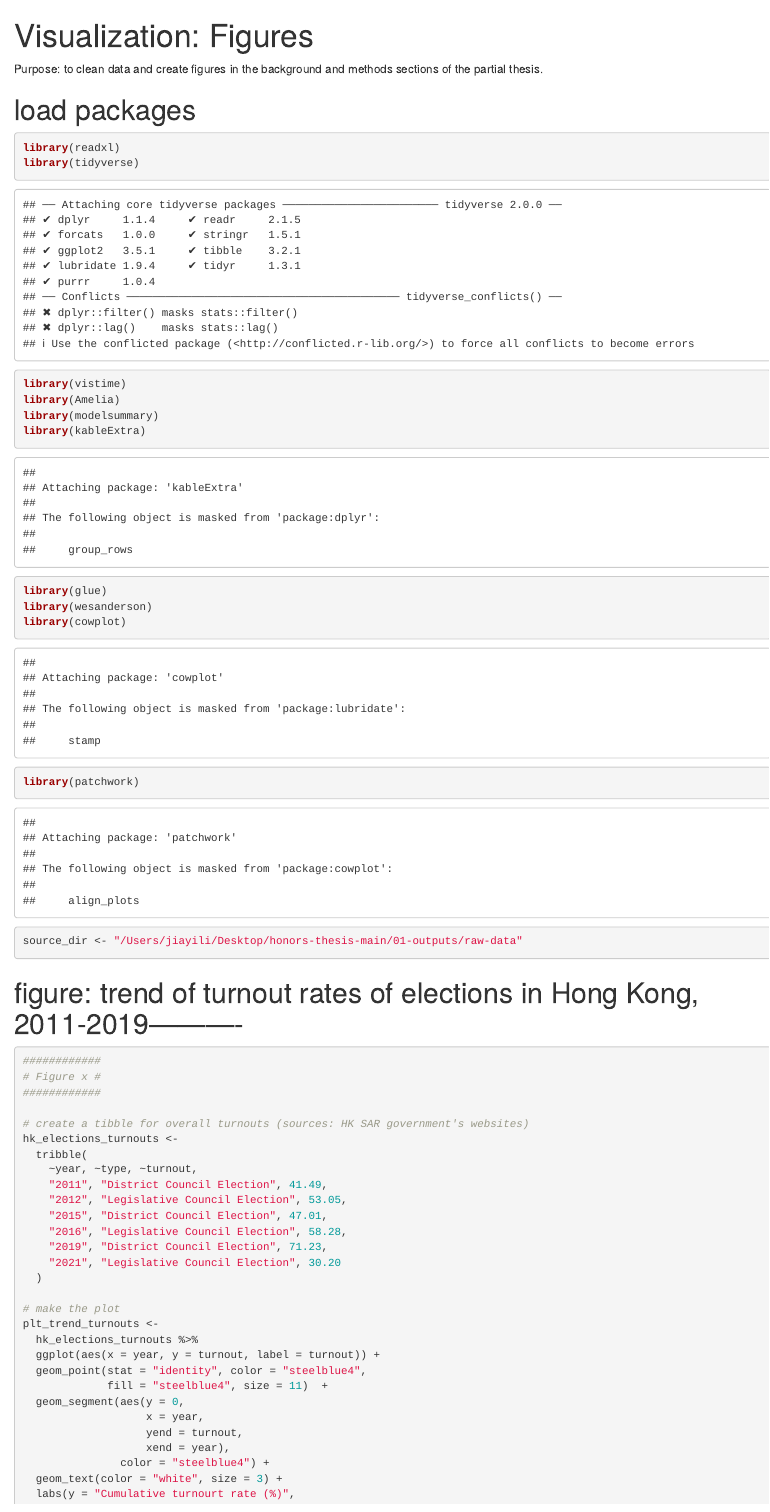
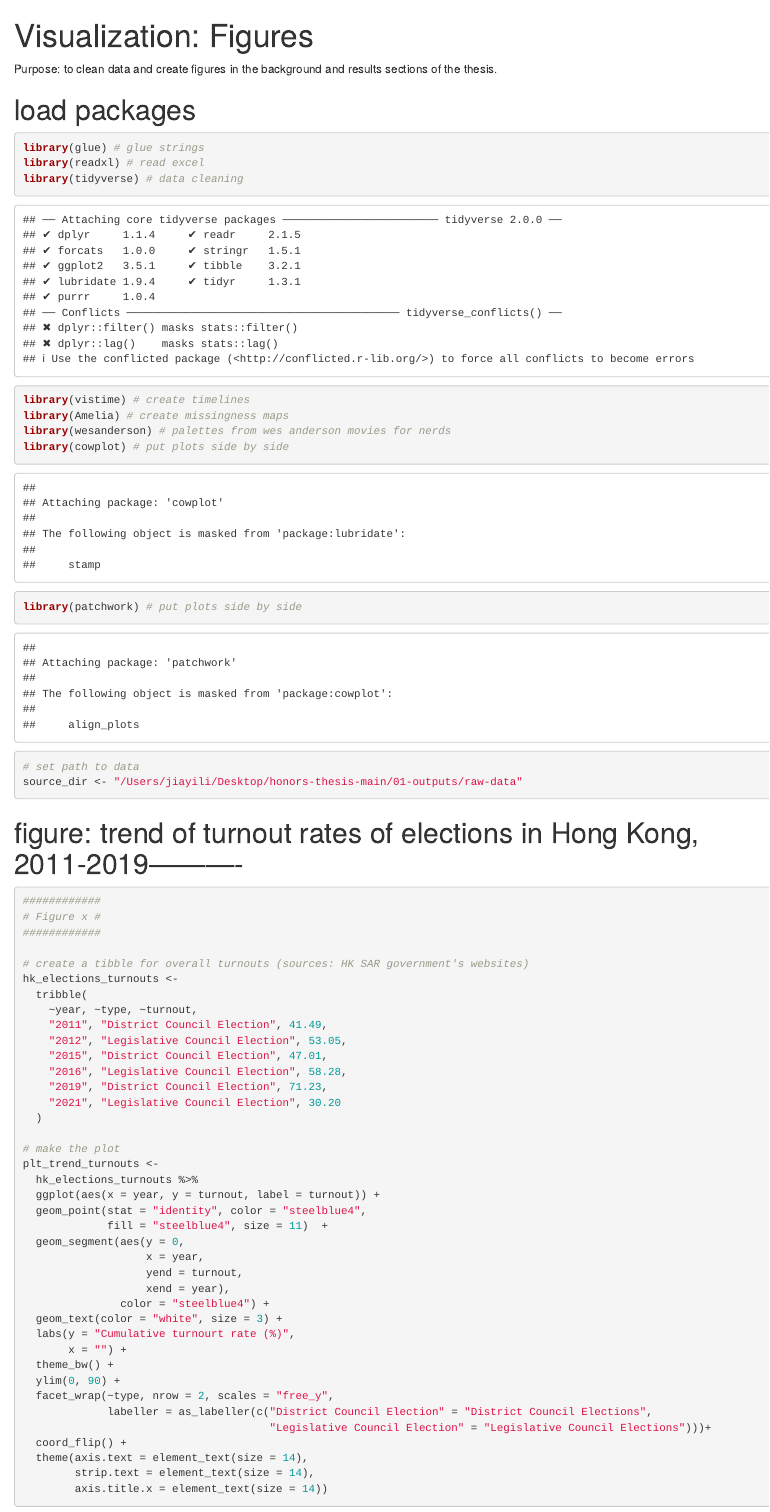
Before and after one commit to jil028/electoral-yec, an R Markdown document (01-outputs/figs.Rmd): the page in a window 1100 px wide, from its top. Rendered offline with R 4.5, knitr and Pandoc, with nearby package versions; some code elsewhere in the file could not run offline.

Commit message:
Update figs.Rmd

````diff
--- a/01-outputs/figs.Rmd
+++ b/01-outputs/figs.Rmd
@@ -2,22 +2,21 @@
 title: "Visualization: Figures"
 output: html_document
 ---
-Purpose: to clean data and create figures in the background and methods sections of the partial thesis.
+Purpose: to clean data and create figures in the background and results sections of the thesis.
 
 # load packages
 
 ```{r}
-library(readxl)
-library(tidyverse)
-library(vistime)
-library(Amelia)
-library(modelsummary)
-library(kableExtra)
-library(glue)
-library(wesanderson)
-library(cowplot)
-library(patchwork)
+library(glue) # glue strings
+library(readxl) # read excel
+library(tidyverse) # data cleaning
+library(vistime) # create timelines
+library(Amelia) # create missingness maps
+library(wesanderson) # palettes from wes anderson movies for nerds
+library(cowplot) # put plots side by side
+library(patchwork) # put plots side by side
 
+# set path to data
 source_dir <- "/Users/jiayili/Desktop/honors-thesis-main/01-outputs/raw-data"
 ```
 
````
